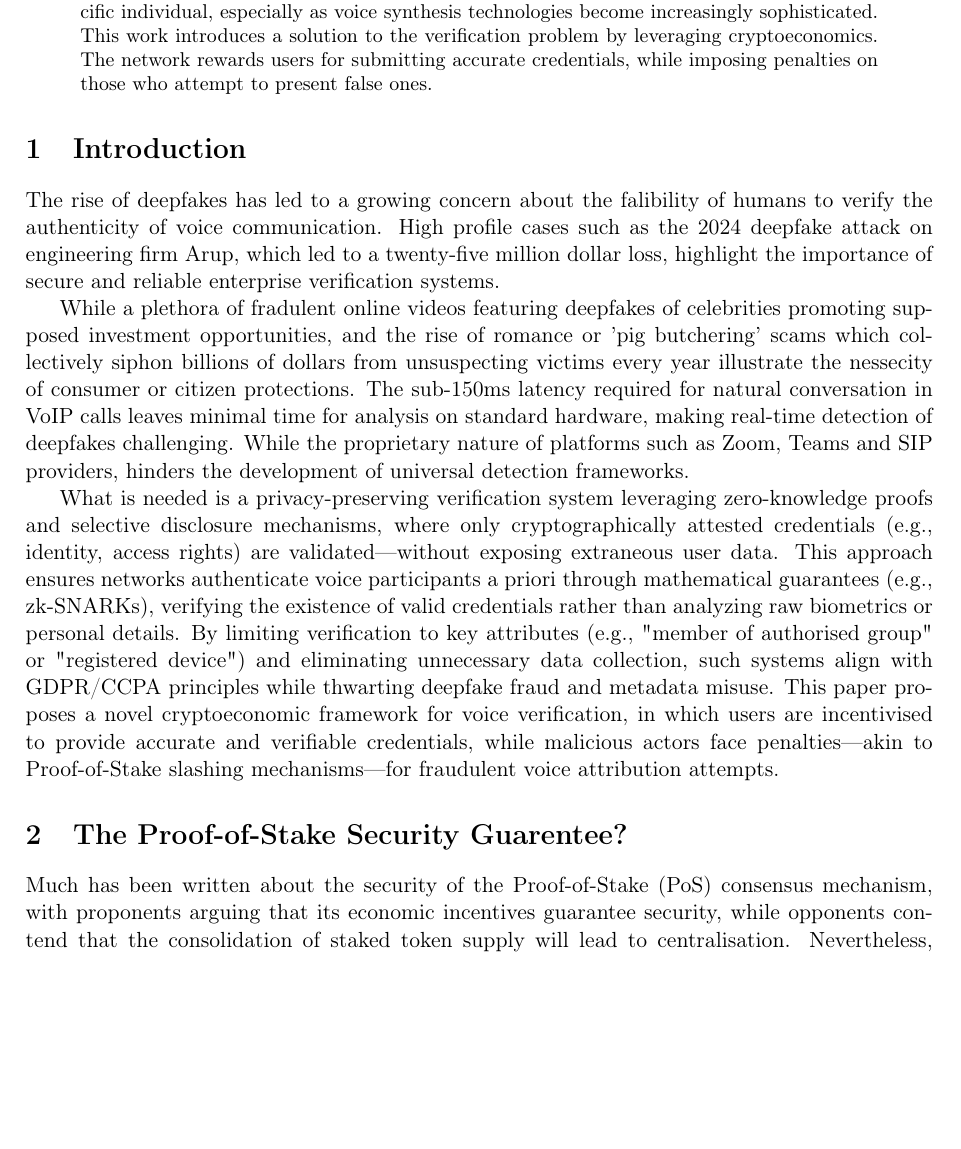
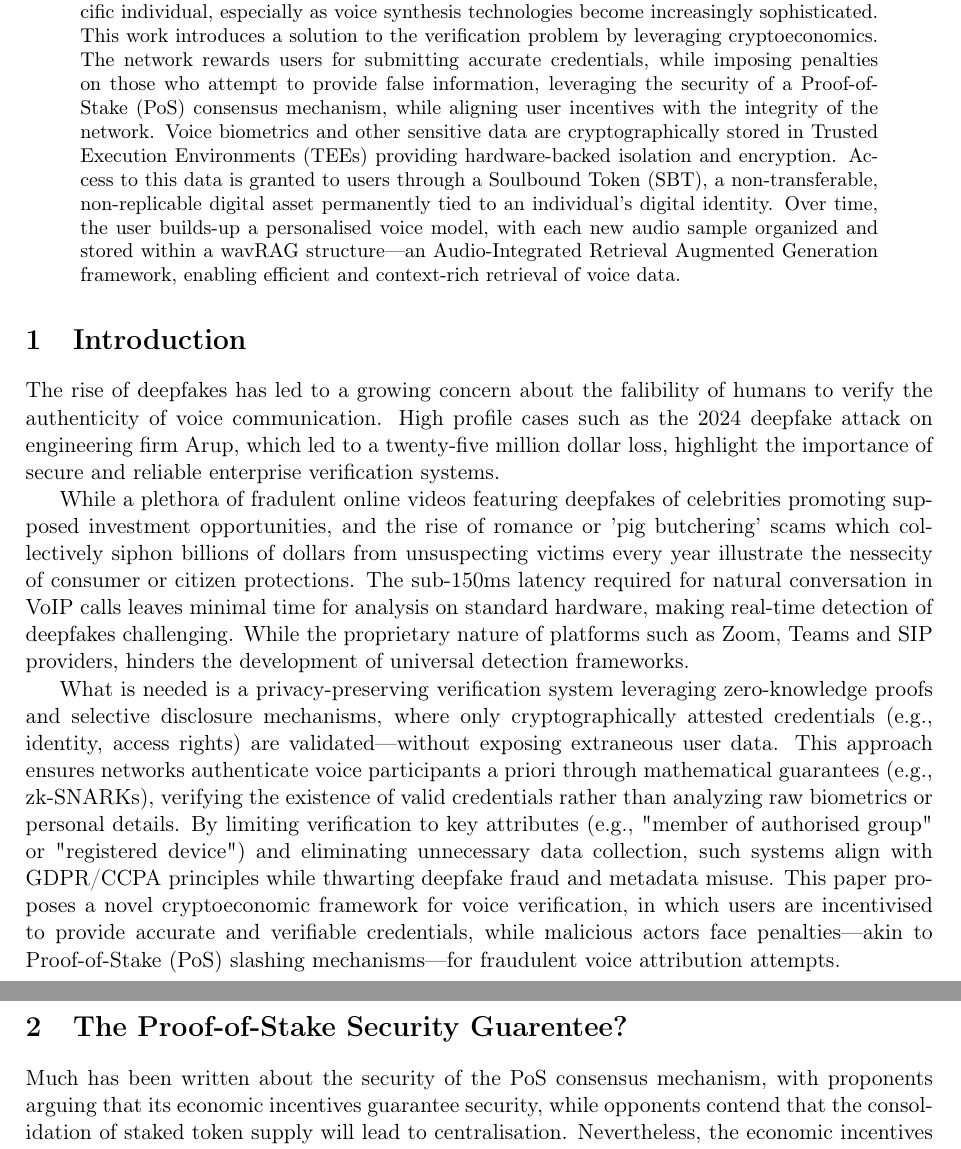
Before and after one commit to adamsongjam/songjam-lite-paper, a LaTeX paper (main.tex): part of page 1 of 2 before the commit and two parts of pages 1 and 2 of 2 after it, the two joined at a grey line, cut so that both start at the same text, the shorter picture padded with empty space. Compiled offline with pdfLaTeX.

Commit message:
Expand abstract to detail the integration of cryptoeconomics, Trusted Execution Environments, and Soulbound Tokens in the voice verification framework, enhancing user incentive alignment and data security.

```diff
--- a/main.tex
+++ b/main.tex
@@ -50,7 +50,10 @@
 A fully encrypted, privacy-preserving voice verification system could effectively eliminate voice-based deepfake fraud without requiring users to compromise their security or personal data.
 Zero-knowledge proofs provide part of the solution, but a fundamental challenge remains: it is difficult to verify with absolute certainty that a given voice truly belongs to a specific individual, especially as voice synthesis technologies become increasingly sophisticated.
 This work introduces a solution to the verification problem by leveraging cryptoeconomics.
-The network rewards users for submitting accurate credentials, while imposing penalties on those who attempt to present false ones.
+The network rewards users for submitting accurate credentials, while imposing penalties on those who attempt to provide false information, leveraging the security of a Proof-of-Stake (PoS) consensus mechanism, while aligning user incentives with the integrity of the network.
+Voice biometrics and other sensitive data are cryptographically stored in Trusted Execution Environments (TEEs) providing hardware-backed isolation and encryption.
+Access to this data is granted to users through a Soulbound Token (SBT), a non-transferable, non-replicable digital asset permanently tied to an individual’s digital identity.
+Over time, the user builds-up a personalised voice model, with each new audio sample organized and stored within a wavRAG structure—an Audio-Integrated Retrieval Augmented Generation framework, enabling efficient and context-rich retrieval of voice data.
 \end{abstract}
 
 \section{Introduction}
@@ -64,11 +67,11 @@ The sub-150ms latency required for natural conversation in VoIP calls leaves min
 What is needed is a privacy-preserving verification system leveraging zero-knowledge proofs and selective disclosure mechanisms, where only cryptographically attested credentials (e.g., identity, access rights) are validated—without exposing extraneous user data.
 This approach ensures networks authenticate voice participants a priori through mathematical guarantees (e.g., zk-SNARKs), verifying the existence of valid credentials rather than analyzing raw biometrics or personal details.
 By limiting verification to key attributes (e.g., "member of authorised group" or "registered device") and eliminating unnecessary data collection, such systems align with GDPR/CCPA principles while thwarting deepfake fraud and metadata misuse.
-This paper proposes a novel cryptoeconomic framework for voice verification, in which users are incentivised to provide accurate and verifiable credentials, while malicious actors face penalties—akin to Proof-of-Stake slashing mechanisms—for fraudulent voice attribution attempts.
+This paper proposes a novel cryptoeconomic framework for voice verification, in which users are incentivised to provide accurate and verifiable credentials, while malicious actors face penalties—akin to Proof-of-Stake (PoS) slashing mechanisms—for fraudulent voice attribution attempts.
 
 \section{The Proof-of-Stake Security Guarentee?}
 \label{sec:background}
-Much has been written about the security of the Proof-of-Stake (PoS) consensus mechanism, with proponents arguing that its economic incentives guarantee security, while opponents contend that the consolidation of staked token supply will lead to centralisation.
+Much has been written about the security of the PoS consensus mechanism, with proponents arguing that its economic incentives guarantee security, while opponents contend that the consolidation of staked token supply will lead to centralisation.
 Nevertheless, the economic incentives and penalties underpinning Ethereum’s Proof-of-Stake mechanism have proven effective, driving its adoption and establishing it as the preferred consensus model for securing one of the world’s largest blockchain networks—demonstrated by the very small number of validator slashing events recorded to date (with only around 0.045\% of validators slashed since Ethereum staking began).
 
 \begin{figure}[h]
```
